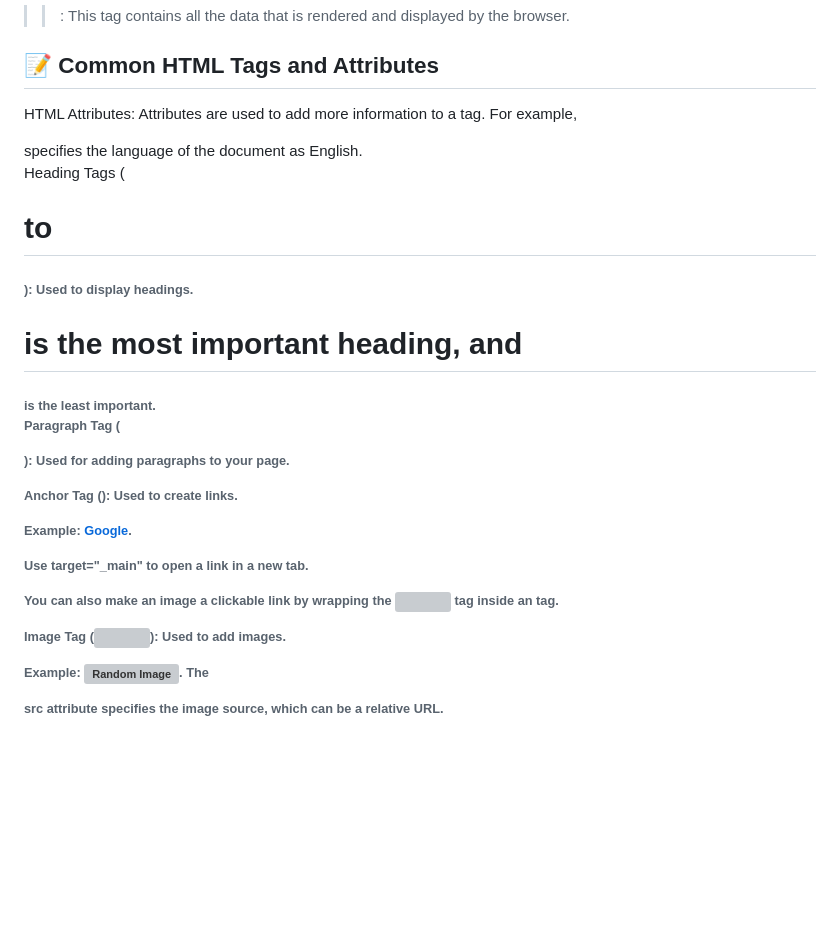
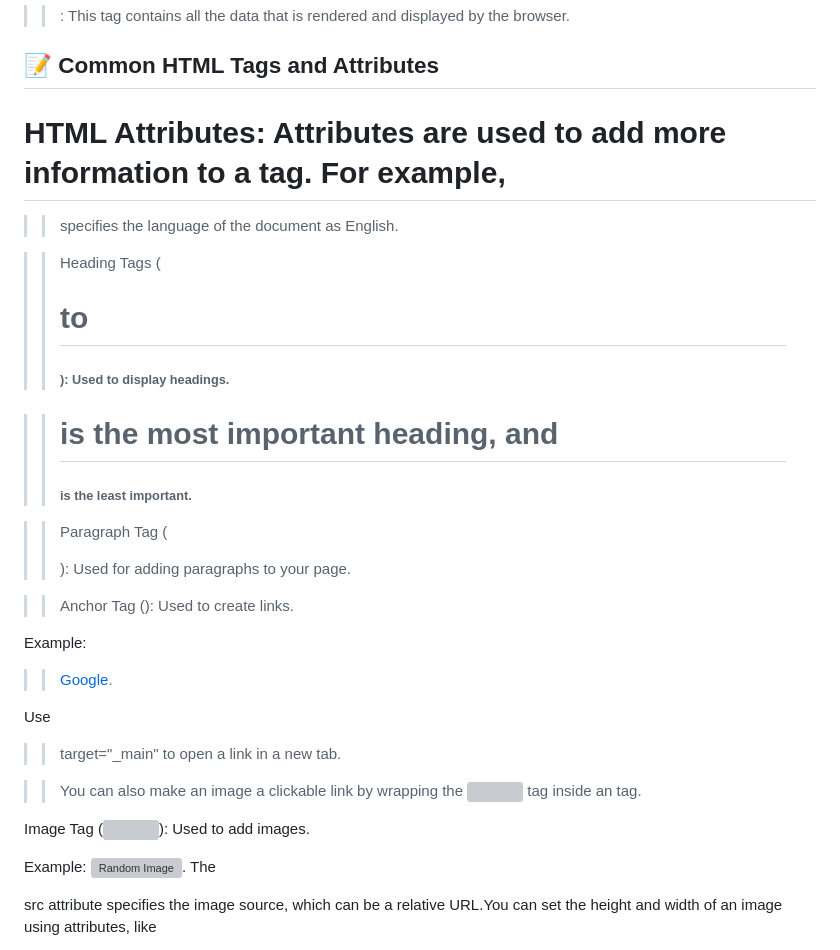
Before and after one commit to Aniketyadav29/index.html, a Markdown page: README.md, the part around the change printed below. GitHub-like rendering; blank space fills up the shorter version; grey boxes are pictures that could not be loaded.

```diff
--- a/README.md
+++ b/README.md
@@ -40,31 +40,31 @@ A basic HTML document has a specific structure:
 
 ## 📝 Common HTML Tags and Attributes
 
-HTML Attributes: Attributes are used to add more information to a tag. For example,
+# HTML Attributes: Attributes are used to add more information to a tag. For example,
 
-<html lang="en"> specifies the language of the document as English.
+>> <html lang="en"> specifies the language of the document as English.
 
-Heading Tags (<h1> to <h6>): Used to display headings.
+>> Heading Tags (<h1> to <h6>): Used to display headings.
 
-<h1> is the most important heading, and <h6> is the least important.
+>> <h1> is the most important heading, and <h6> is the least important.
 
-Paragraph Tag (<p>): Used for adding paragraphs to your page.
+>> Paragraph Tag (<p>): Used for adding paragraphs to your page.
 
-Anchor Tag (<a>): Used to create links.
+>> Anchor Tag (<a>): Used to create links.
 
 Example:
-<a href="https://google.com">Google</a>.
+>>  <a href="https://google.com">Google</a>.
 
 Use
-target="_main" to open a link in a new tab.
+>> target="_main" to open a link in a new tab.
 
-You can also make an image a clickable link by wrapping the
-<img> tag inside an <a> tag.
+>>You can also make an image a clickable link by wrapping the
+>> <img> tag inside an <a> tag.
 
 Image Tag (<img>): Used to add images.
 
 Example:
         <img src="/image.png" alt="Random Image">. The
 
-src attribute specifies the image source, which can be a relative URL.
+ src attribute specifies the image source, which can be a relative URL.You can set the height and width of an image using attributes, like
 
```
Also changed, not shown: other parts of README.md (+1 -3 lines).
